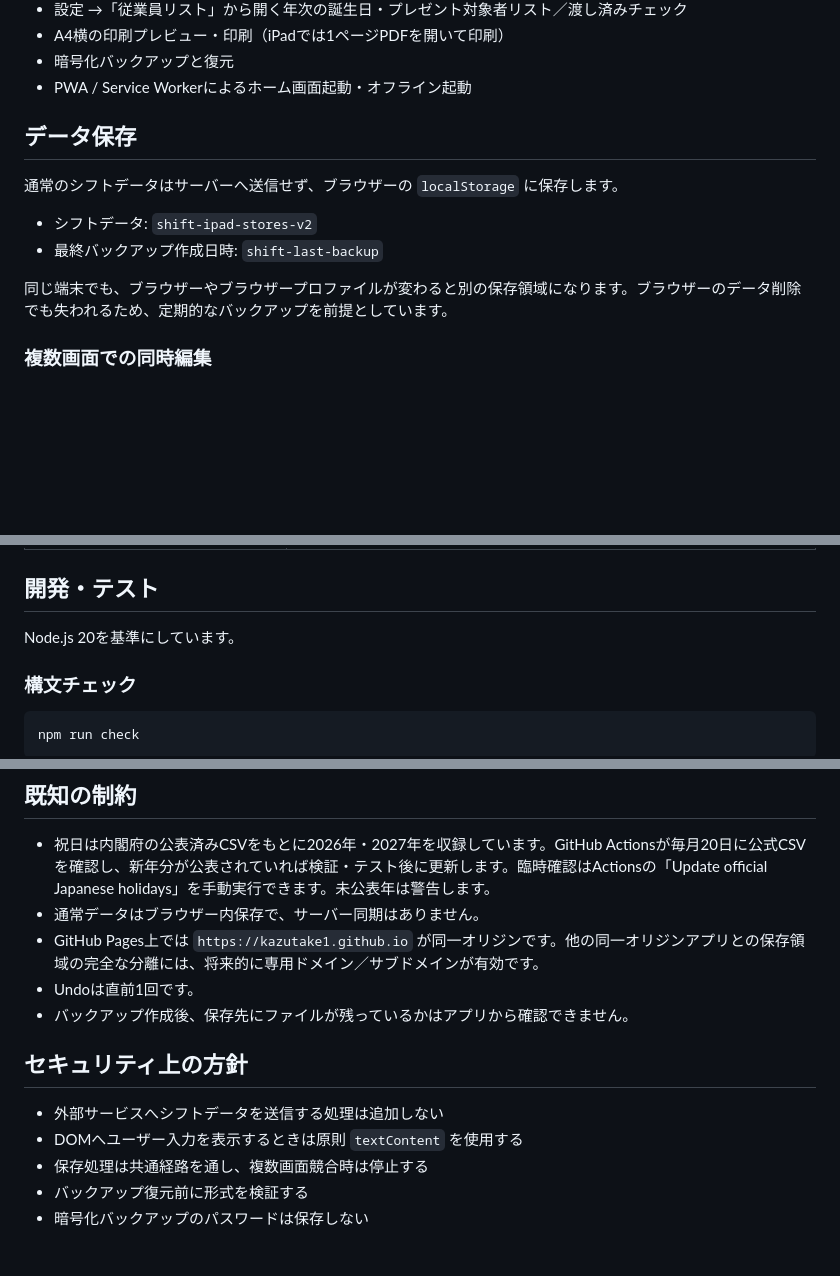
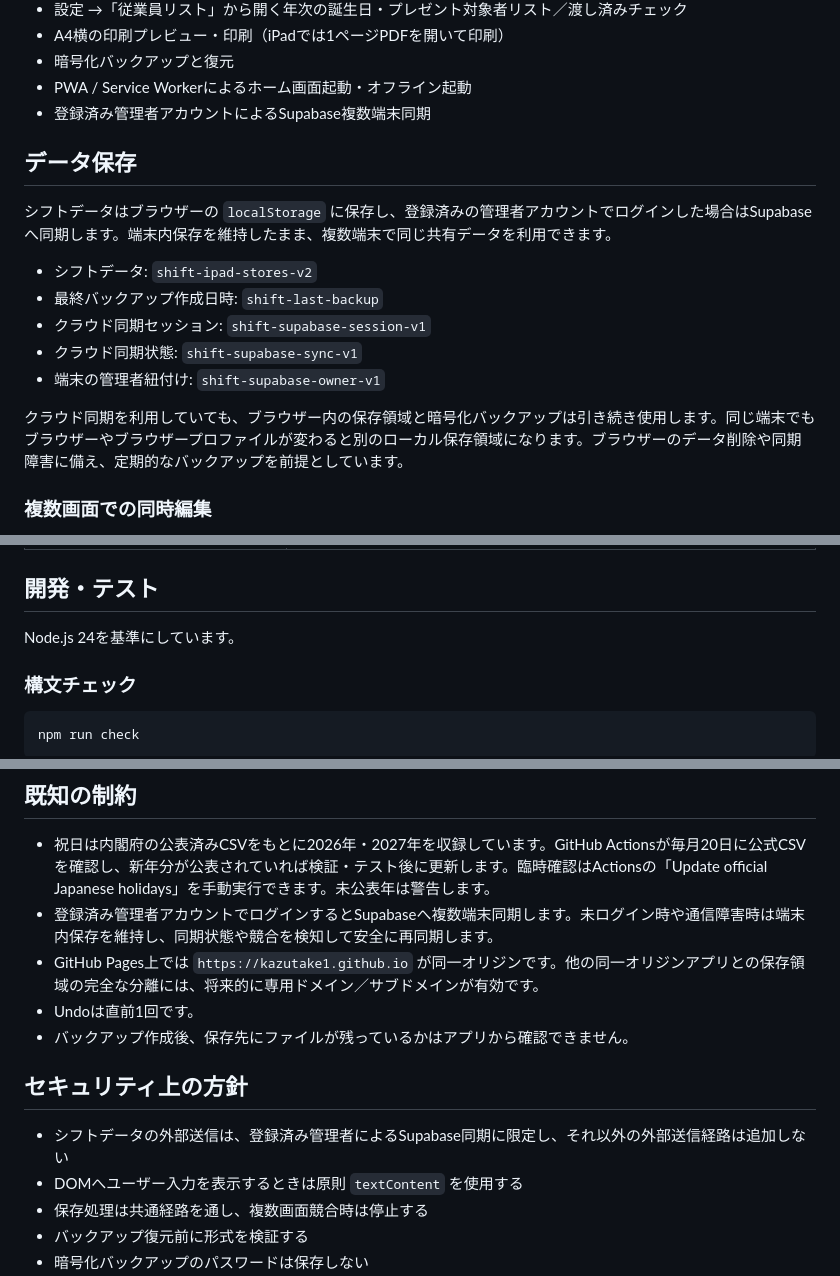
Before and after one commit to Kazutake1/shift-webapp, a Markdown page: README.md, 3 parts joined by grey strips. Drawn GitHub-style; blank space fills up the shorter version.

Commit message:
READMEを現在のクラウド同期仕様へ更新

```diff
--- a/README.md
+++ b/README.md
@@ -21,15 +21,19 @@
 - A4横の印刷プレビュー・印刷（iPadでは1ページPDFを開いて印刷）
 - 暗号化バックアップと復元
 - PWA / Service Workerによるホーム画面起動・オフライン起動
+- 登録済み管理者アカウントによるSupabase複数端末同期
 
 ## データ保存
 
-通常のシフトデータはサーバーへ送信せず、ブラウザーの `localStorage` に保存します。
+シフトデータはブラウザーの `localStorage` に保存し、登録済みの管理者アカウントでログインした場合はSupabaseへ同期します。端末内保存を維持したまま、複数端末で同じ共有データを利用できます。
 
 - シフトデータ: `shift-ipad-stores-v2`
 - 最終バックアップ作成日時: `shift-last-backup`
+- クラウド同期セッション: `shift-supabase-session-v1`
+- クラウド同期状態: `shift-supabase-sync-v1`
+- 端末の管理者紐付け: `shift-supabase-owner-v1`
 
-同じ端末でも、ブラウザーやブラウザープロファイルが変わると別の保存領域になります。ブラウザーのデータ削除でも失われるため、定期的なバックアップを前提としています。
+クラウド同期を利用していても、ブラウザー内の保存領域と暗号化バックアップは引き続き使用します。同じ端末でもブラウザーやブラウザープロファイルが変わると別のローカル保存領域になります。ブラウザーのデータ削除や同期障害に備え、定期的なバックアップを前提としています。
 
 ### 複数画面での同時編集
 
@@ -100,7 +104,7 @@
 
 ## 開発・テスト
 
-Node.js 20を基準にしています。
+Node.js 24を基準にしています。
 
 ### 構文チェック
 
@@ -146,14 +150,14 @@ PWAのランタイムファイルを変更した場合は、`sw.js` のキャッ
 ## 既知の制約
 
 - 祝日は内閣府の公表済みCSVをもとに2026年・2027年を収録しています。GitHub Actionsが毎月20日に公式CSVを確認し、新年分が公表されていれば検証・テスト後に更新します。臨時確認はActionsの「Update official Japanese holidays」を手動実行できます。未公表年は警告します。
-- 通常データはブラウザー内保存で、サーバー同期はありません。
+- 登録済み管理者アカウントでログインするとSupabaseへ複数端末同期します。未ログイン時や通信障害時は端末内保存を維持し、同期状態や競合を検知して安全に再同期します。
 - GitHub Pages上では `https://kazutake1.github.io` が同一オリジンです。他の同一オリジンアプリとの保存領域の完全な分離には、将来的に専用ドメイン／サブドメインが有効です。
 - Undoは直前1回です。
 - バックアップ作成後、保存先にファイルが残っているかはアプリから確認できません。
 
 ## セキュリティ上の方針
 
-- 外部サービスへシフトデータを送信する処理は追加しない
+- シフトデータの外部送信は、登録済み管理者によるSupabase同期に限定し、それ以外の外部送信経路は追加しない
 - DOMへユーザー入力を表示するときは原則 `textContent` を使用する
 - 保存処理は共通経路を通し、複数画面競合時は停止する
 - バックアップ復元前に形式を検証する
```
